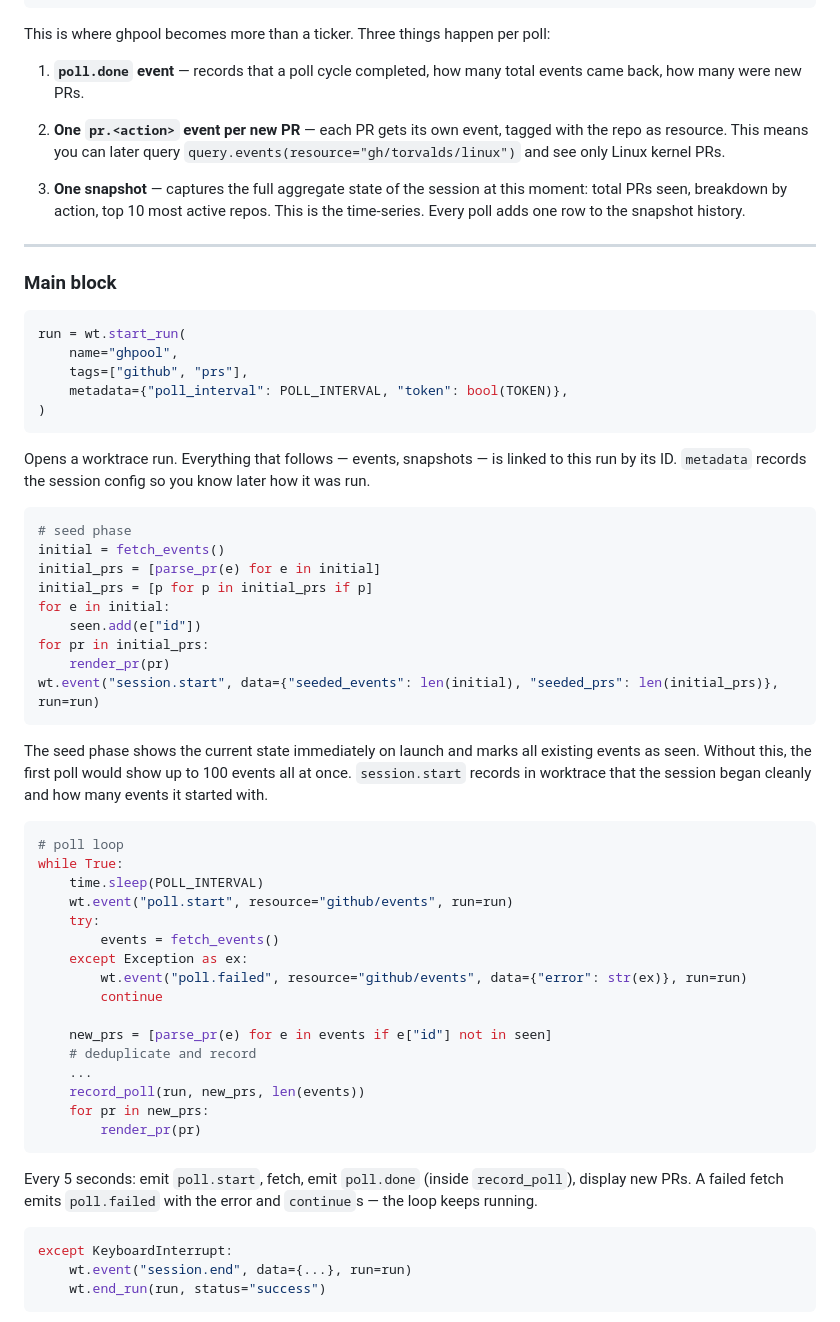
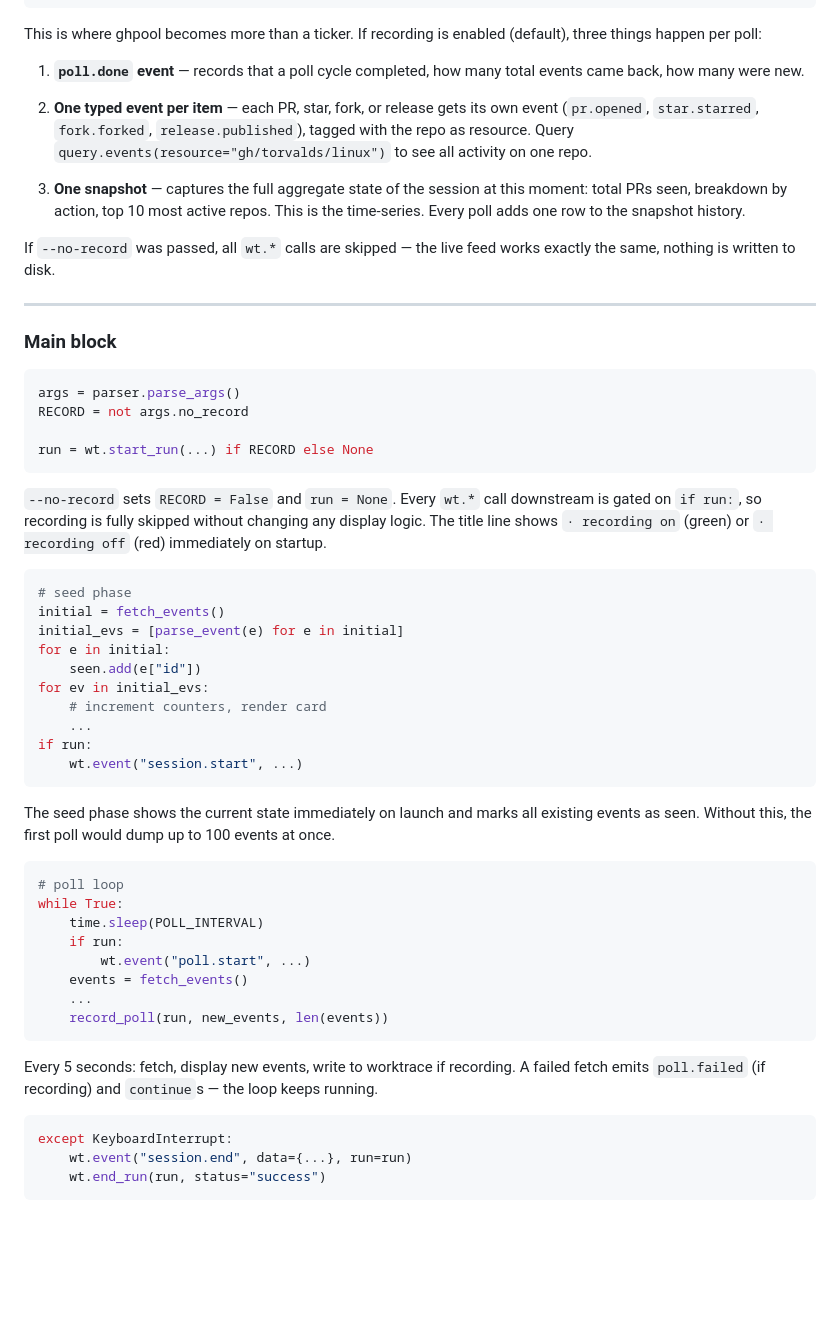
Before and after one commit to mrpiay/ghpool, a Markdown page: TUTORIAL.md, the part around one of its changes. Drawn GitHub-style; blank space fills up the shorter version.

````diff
--- a/TUTORIAL.md
+++ b/TUTORIAL.md
@@ -302,62 +312,56 @@ def record_poll(run: wt.Run, new_prs: list[dict], total_events: int) -> None:
     )
 ```
 
-This is where ghpool becomes more than a ticker. Three things happen per poll:
+This is where ghpool becomes more than a ticker. If recording is enabled (default), three things happen per poll:
 
-1. **`poll.done` event** — records that a poll cycle completed, how many total events came back, how many were new PRs.
+1. **`poll.done` event** — records that a poll cycle completed, how many total events came back, how many were new.
 
-2. **One `pr.<action>` event per new PR** — each PR gets its own event, tagged with the repo as resource. This means you can later query `query.events(resource="gh/torvalds/linux")` and see only Linux kernel PRs.
+2. **One typed event per item** — each PR, star, fork, or release gets its own event (`pr.opened`, `star.starred`, `fork.forked`, `release.published`), tagged with the repo as resource. Query `query.events(resource="gh/torvalds/linux")` to see all activity on one repo.
 
 3. **One snapshot** — captures the full aggregate state of the session at this moment: total PRs seen, breakdown by action, top 10 most active repos. This is the time-series. Every poll adds one row to the snapshot history.
+
+If `--no-record` was passed, all `wt.*` calls are skipped — the live feed works exactly the same, nothing is written to disk.
 
 ---
 
 ### Main block
 
 ```python
-run = wt.start_run(
-    name="ghpool",
-    tags=["github", "prs"],
-    metadata={"poll_interval": POLL_INTERVAL, "token": bool(TOKEN)},
-)
+args = parser.parse_args()
+RECORD = not args.no_record
+
+run = wt.start_run(...) if RECORD else None
 ```
 
-Opens a worktrace run. Everything that follows — events, snapshots — is linked to this run by its ID. `metadata` records the session config so you know later how it was run.
+`--no-record` sets `RECORD = False` and `run = None`. Every `wt.*` call downstream is gated on `if run:`, so recording is fully skipped without changing any display logic. The title line shows `· recording on` (green) or `· recording off` (red) immediately on startup.
 
 ```python
 # seed phase
 initial = fetch_events()
-initial_prs = [parse_pr(e) for e in initial]
-initial_prs = [p for p in initial_prs if p]
+initial_evs = [parse_event(e) for e in initial]
 for e in initial:
     seen.add(e["id"])
-for pr in initial_prs:
-    render_pr(pr)
-wt.event("session.start", data={"seeded_events": len(initial), "seeded_prs": len(initial_prs)}, run=run)
+for ev in initial_evs:
+    # increment counters, render card
+    ...
+if run:
+    wt.event("session.start", ...)
 ```
 
-The seed phase shows the current state immediately on launch and marks all existing events as seen. Without this, the first poll would show up to 100 events all at once. `session.start` records in worktrace that the session began cleanly and how many events it started with.
+The seed phase shows the current state immediately on launch and marks all existing events as seen. Without this, the first poll would dump up to 100 events at once.
 
 ```python
 # poll loop
 while True:
     time.sleep(POLL_INTERVAL)
-    wt.event("poll.start", resource="github/events", run=run)
-    try:
-        events = fetch_events()
-    except Exception as ex:
-        wt.event("poll.failed", resource="github/events", data={"error": str(ex)}, run=run)
-        continue
-
-    new_prs = [parse_pr(e) for e in events if e["id"] not in seen]
-    # deduplicate and record
+    if run:
+        wt.event("poll.start", ...)
+    events = fetch_events()
     ...
-    record_poll(run, new_prs, len(events))
-    for pr in new_prs:
-        render_pr(pr)
+    record_poll(run, new_events, len(events))
 ```
 
-Every 5 seconds: emit `poll.start`, fetch, emit `poll.done` (inside `record_poll`), display new PRs. A failed fetch emits `poll.failed` with the error and `continue`s — the loop keeps running.
+Every 5 seconds: fetch, display new events, write to worktrace if recording. A failed fetch emits `poll.failed` (if recording) and `continue`s — the loop keeps running.
 
 ```python
 except KeyboardInterrupt:
````
Also changed, not shown: other parts of TUTORIAL.md (+17 -7 lines), README.md (+2 -2 lines), WORKTRACE.md (+4 -2 lines).
